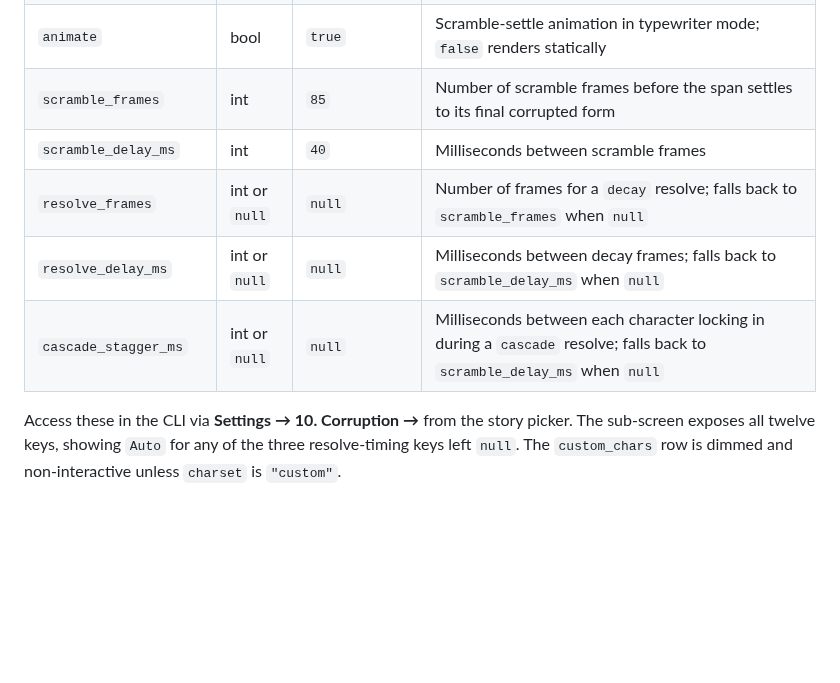
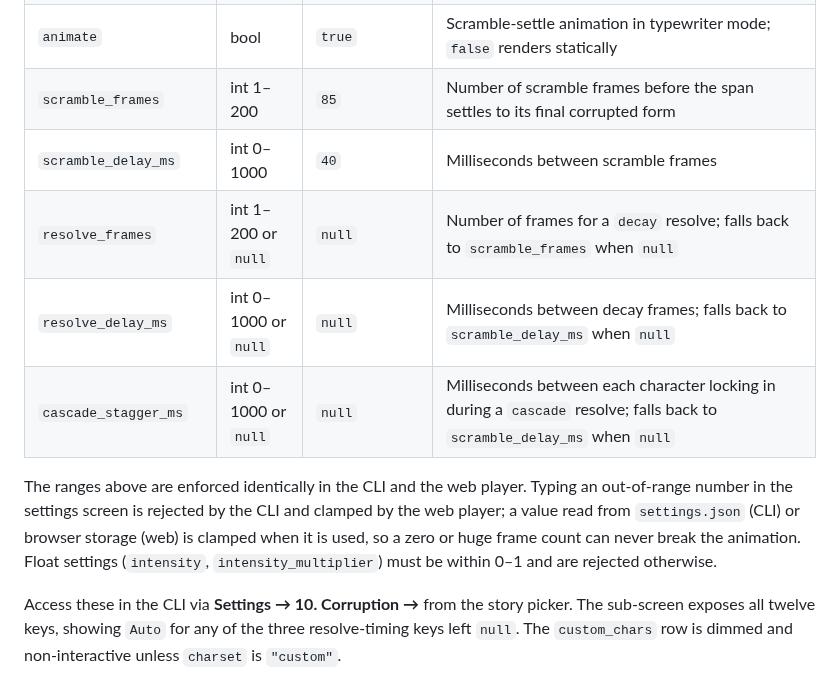
Before and after one commit to julianhernandezdev/ChoicesMatter, a Markdown page: education/23_corrupted_text.md, the part around the change. Rendered like a GitHub page; blank space fills up the shorter version.

```diff
--- a/education/23_corrupted_text.md
+++ b/education/23_corrupted_text.md
@@ -208,11 +208,13 @@ Twelve keys live under `"corruption"` in `settings.json`:
 | `charset` | string | `"blocks"` | Active character set — `"blocks"`, `"symbols"`, `"diacritics"`, or `"custom"` |
 | `custom_chars` | string | `"█▓▒░"` | Character pool used only when `charset` is `"custom"` |
 | `animate` | bool | `true` | Scramble-settle animation in typewriter mode; `false` renders statically |
-| `scramble_frames` | int | `85` | Number of scramble frames before the span settles to its final corrupted form |
-| `scramble_delay_ms` | int | `40` | Milliseconds between scramble frames |
-| `resolve_frames` | int or `null` | `null` | Number of frames for a `decay` resolve; falls back to `scramble_frames` when `null` |
-| `resolve_delay_ms` | int or `null` | `null` | Milliseconds between decay frames; falls back to `scramble_delay_ms` when `null` |
-| `cascade_stagger_ms` | int or `null` | `null` | Milliseconds between each character locking in during a `cascade` resolve; falls back to `scramble_delay_ms` when `null` |
+| `scramble_frames` | int 1–200 | `85` | Number of scramble frames before the span settles to its final corrupted form |
+| `scramble_delay_ms` | int 0–1000 | `40` | Milliseconds between scramble frames |
+| `resolve_frames` | int 1–200 or `null` | `null` | Number of frames for a `decay` resolve; falls back to `scramble_frames` when `null` |
+| `resolve_delay_ms` | int 0–1000 or `null` | `null` | Milliseconds between decay frames; falls back to `scramble_delay_ms` when `null` |
+| `cascade_stagger_ms` | int 0–1000 or `null` | `null` | Milliseconds between each character locking in during a `cascade` resolve; falls back to `scramble_delay_ms` when `null` |
+
+The ranges above are enforced identically in the CLI and the web player. Typing an out-of-range number in the settings screen is rejected by the CLI and clamped by the web player; a value read from `settings.json` (CLI) or browser storage (web) is clamped when it is used, so a zero or huge frame count can never break the animation. Float settings (`intensity`, `intensity_multiplier`) must be within 0–1 and are rejected otherwise.
 
 Access these in the CLI via **Settings → 10. Corruption →** from the story picker. The sub-screen exposes all twelve keys, showing `Auto` for any of the three resolve-timing keys left `null`. The `custom_chars` row is dimmed and non-interactive unless `charset` is `"custom"`.
 
```
Also changed, not shown: CHANGELOG.md (+8 -0 lines), education/feature-reference.md (+1 -1 lines).
